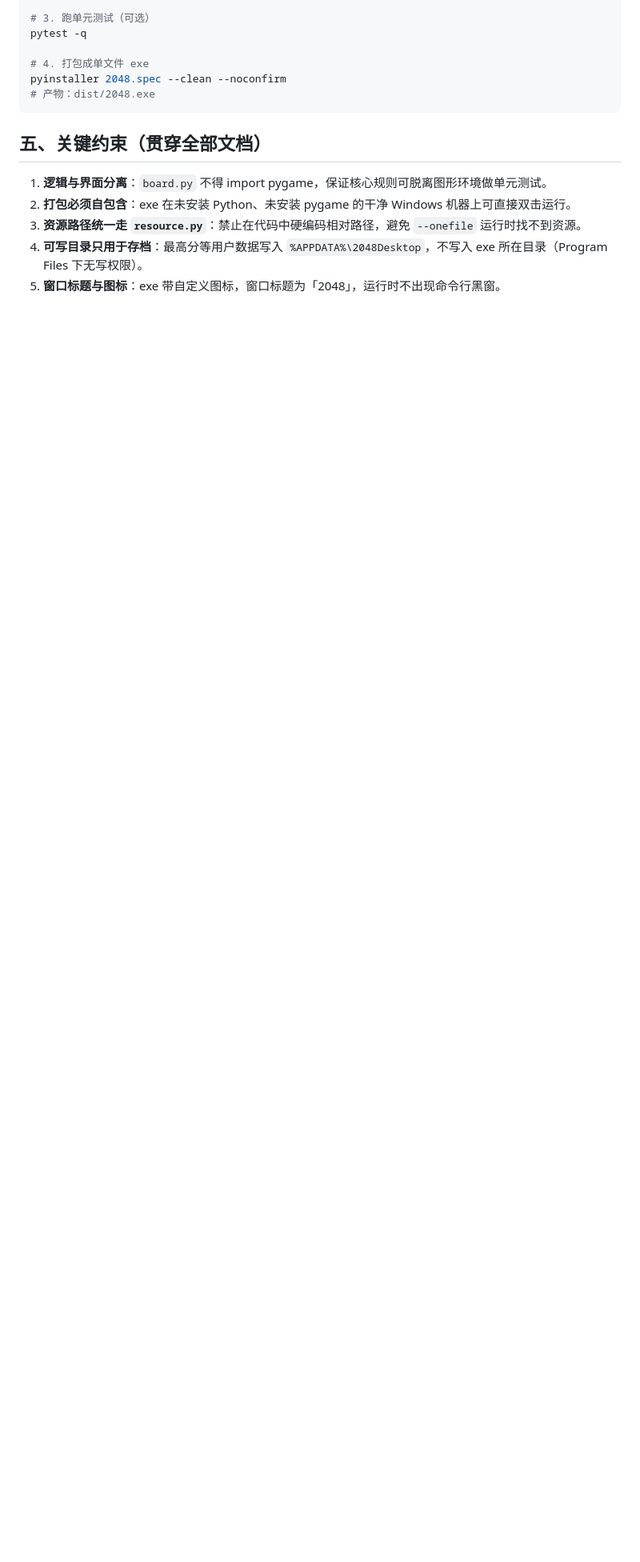
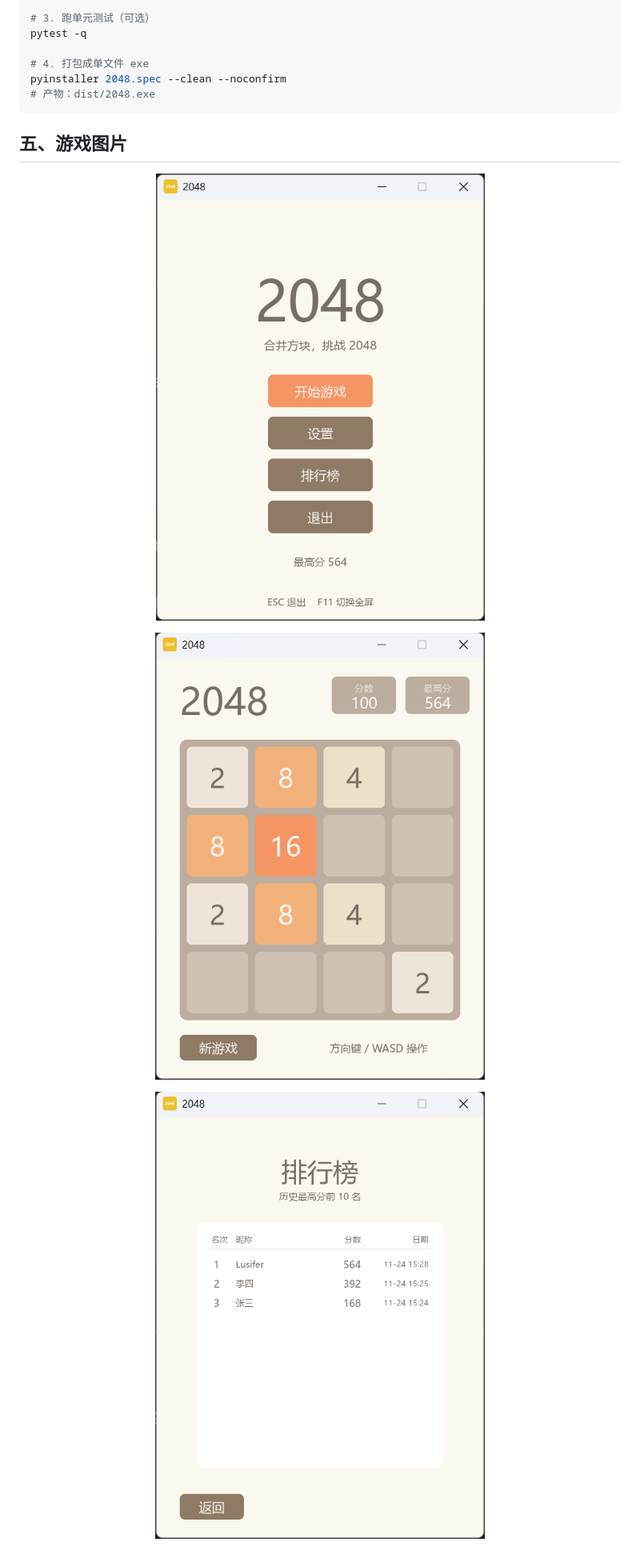
Before and after one commit to aittree/game-2048, a Markdown page: README.md, the part around the change. Shown at 80% size. Drawn GitHub-style; pictures changed too: screenshots/order.png (added), screenshots/play.png (added), screenshots/start.png (added); blank space fills up the shorter version.

Commit message:
更新文档

````diff
--- a/README.md
+++ b/README.md
@@ -78,10 +78,16 @@ pyinstaller 2048.spec --clean --noconfirm
 # 产物：dist/2048.exe
 ```
 
-## 五、关键约束（贯穿全部文档）
+## 五、游戏图片
 
-1. **逻辑与界面分离**：`board.py` 不得 import pygame，保证核心规则可脱离图形环境做单元测试。
-2. **打包必须自包含**：exe 在未安装 Python、未安装 pygame 的干净 Windows 机器上可直接双击运行。
-3. **资源路径统一走 `resource.py`**：禁止在代码中硬编码相对路径，避免 `--onefile` 运行时找不到资源。
-4. **可写目录只用于存档**：最高分等用户数据写入 `%APPDATA%\2048Desktop`，不写入 exe 所在目录（Program Files 下无写权限）。
-5. **窗口标题与图标**：exe 带自定义图标，窗口标题为「2048」，运行时不出现命令行黑窗。
+<p align="center">
+  <img src="screenshots/start.png" alt="2048 开始界面" width="564">
+</p>
+
+<p align="center">
+  <img src="screenshots/play.png" alt="2048 游戏界面" width="564">
+</p>
+
+<p align="center">
+  <img src="screenshots/order.png" alt="2048 排行界面" width="564">
+</p>
````
